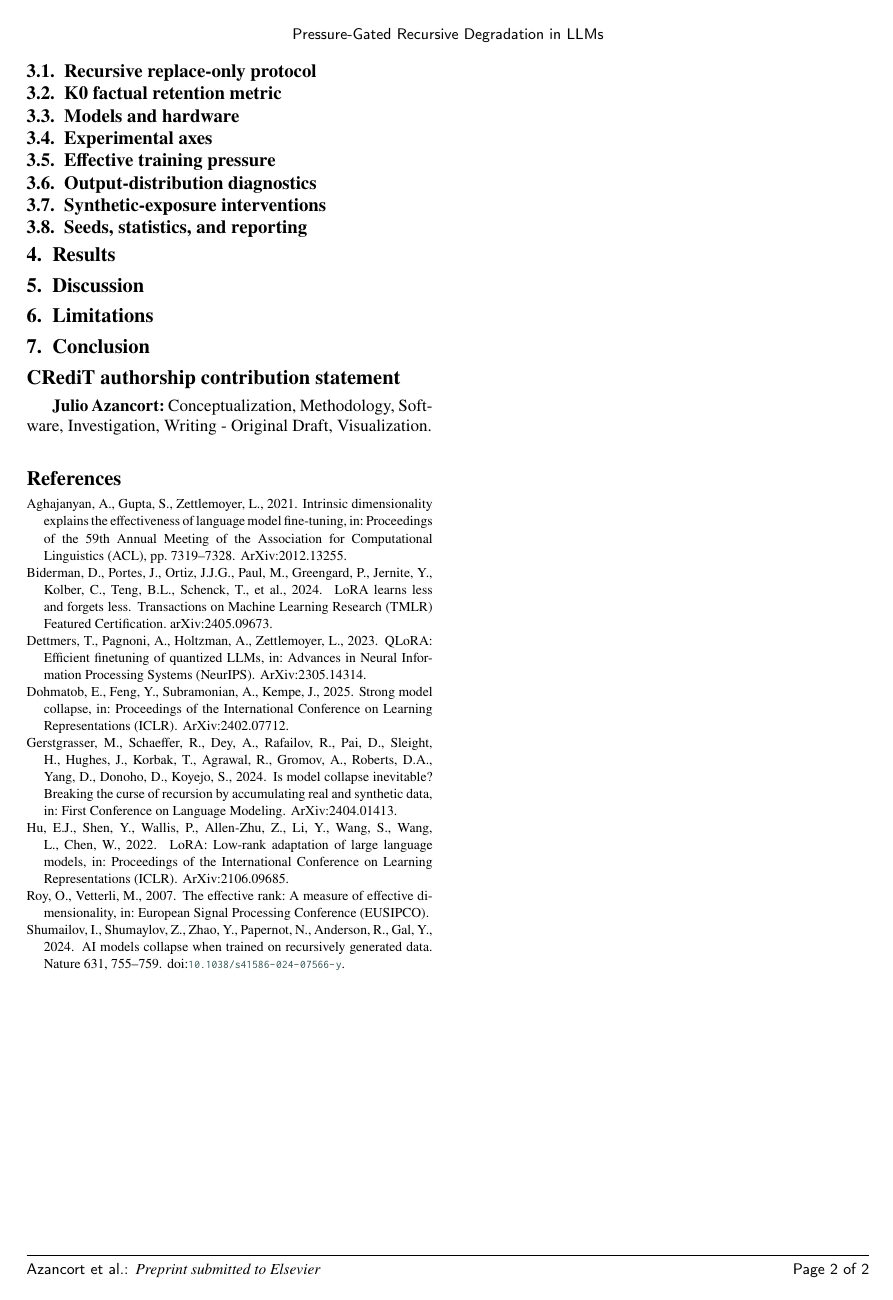
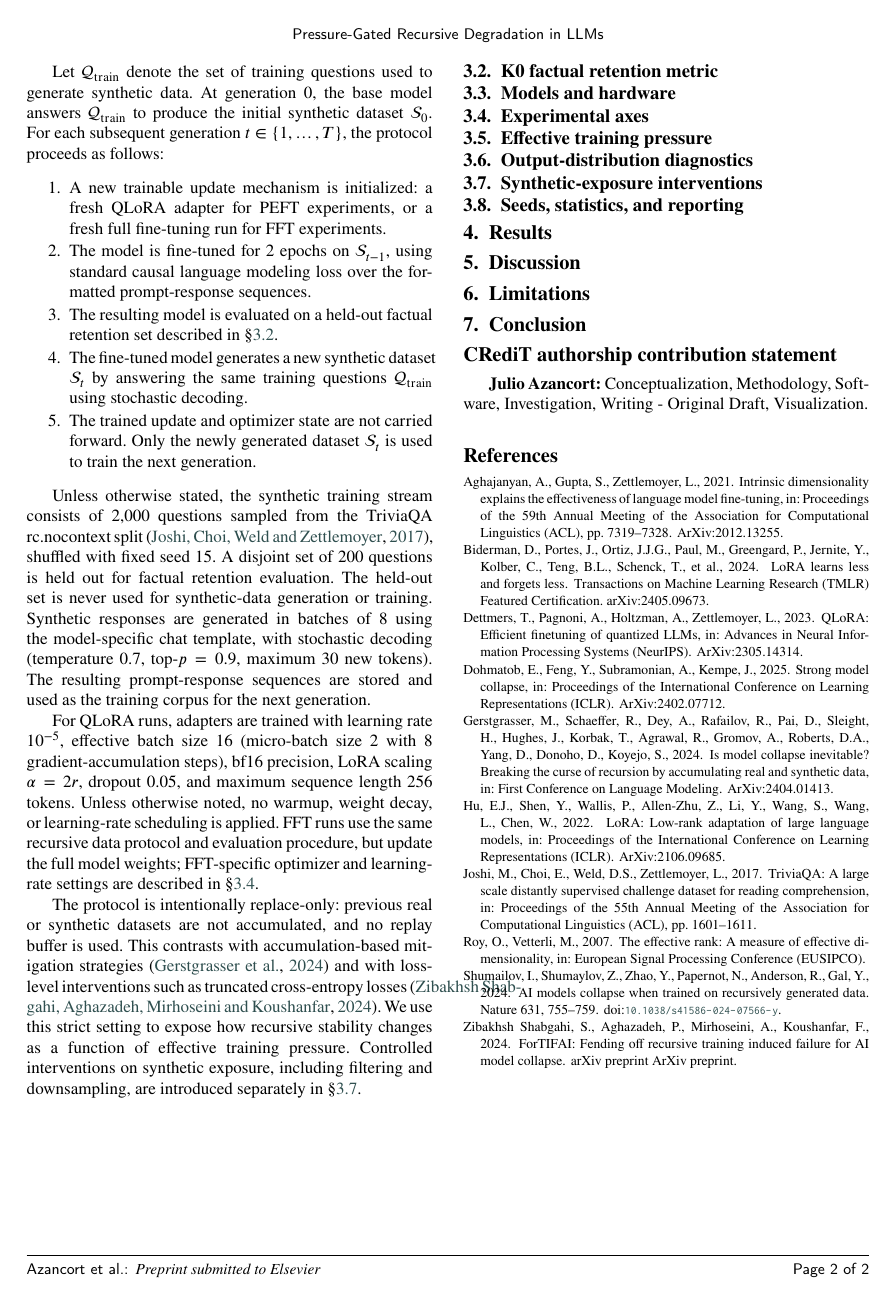
Before and after one commit to Jazancort/llm-knowledge-collapse-experiments, a LaTeX paper (paper/cas-dc-template.tex): page 3 of 3. Compiled offline with pdfLaTeX.

Commit message:
paper: write Section 3.1 Recursive replace-only protocol (reviewed)

```diff
--- a/paper/cas-dc-template.tex
+++ b/paper/cas-dc-template.tex
@@ -144,3 +153,51 @@ interventions (\S\ref{sec:intervention}), and statistical conventions
+Let $\mathcal{Q}_{\mathrm{train}}$ denote the set of training questions used to
+generate synthetic data. At generation~0, the base model answers
+$\mathcal{Q}_{\mathrm{train}}$ to produce the initial synthetic dataset
+$\mathcal{S}_0$. For each subsequent generation
+$t \in \{1,\ldots,T\}$, the protocol proceeds as follows:
+
+\begin{enumerate}
+    \item A new trainable update mechanism is initialized: a fresh QLoRA adapter
+    for PEFT experiments, or a fresh full fine-tuning run for FFT experiments.
+    \item The model is fine-tuned for 2 epochs on $\mathcal{S}_{t-1}$, using
+    standard causal language modeling loss over the formatted prompt-response
+    sequences.
+    \item The resulting model is evaluated on a held-out factual retention set
+    described in \S\ref{sec:k0}.
+    \item The fine-tuned model generates a new synthetic dataset
+    $\mathcal{S}_t$ by answering the same training questions
+    $\mathcal{Q}_{\mathrm{train}}$ using stochastic decoding.
+    \item The trained update and optimizer state are not carried forward. Only
+    the newly generated dataset $\mathcal{S}_t$ is used to train the next
+    generation.
+\end{enumerate}
+
+Unless otherwise stated, the synthetic training stream consists of 2{,}000
+questions sampled from the TriviaQA rc.nocontext split~\citep{joshi2017},
+shuffled with fixed seed~15. A disjoint set of 200 questions is held out for
+factual retention evaluation. The held-out set is never used for synthetic-data
+generation or training. Synthetic responses are generated in batches of 8 using
+the model-specific chat template, with stochastic decoding
+(temperature~0.7, top-$p=0.9$, maximum 30 new tokens). The resulting
+prompt-response sequences are stored and used as the training corpus for the
+next generation.
+
+For QLoRA runs, adapters are trained with learning rate $10^{-5}$, effective
+batch size 16 (micro-batch size 2 with 8 gradient-accumulation steps), bf16
+precision, LoRA scaling $\alpha=2r$, dropout 0.05, and maximum sequence length
+256 tokens. Unless otherwise noted, no warmup, weight decay, or learning-rate
+scheduling is applied. FFT runs use the same recursive data protocol and
+evaluation procedure, but update the full model weights; FFT-specific optimizer
+and learning-rate settings are described in \S\ref{sec:axes}.
+
+The protocol is intentionally replace-only: previous real or synthetic datasets
+are not accumulated, and no replay buffer is used. This contrasts with
+accumulation-based mitigation strategies~\citep{gerstgrasser2024} and with
+loss-level interventions such as truncated cross-entropy
+losses~\citep{zibakhsh2024}. We use this strict setting to expose how recursive
+stability changes as a function of effective training pressure. Controlled
+interventions on synthetic exposure, including filtering and downsampling, are
+introduced separately in \S\ref{sec:intervention}.
 
 \subsection{K0 factual retention metric}\label{sec:k0}
 
```
Also changed, not shown: paper/cas-dc-template.tex (11 more changed lines).
